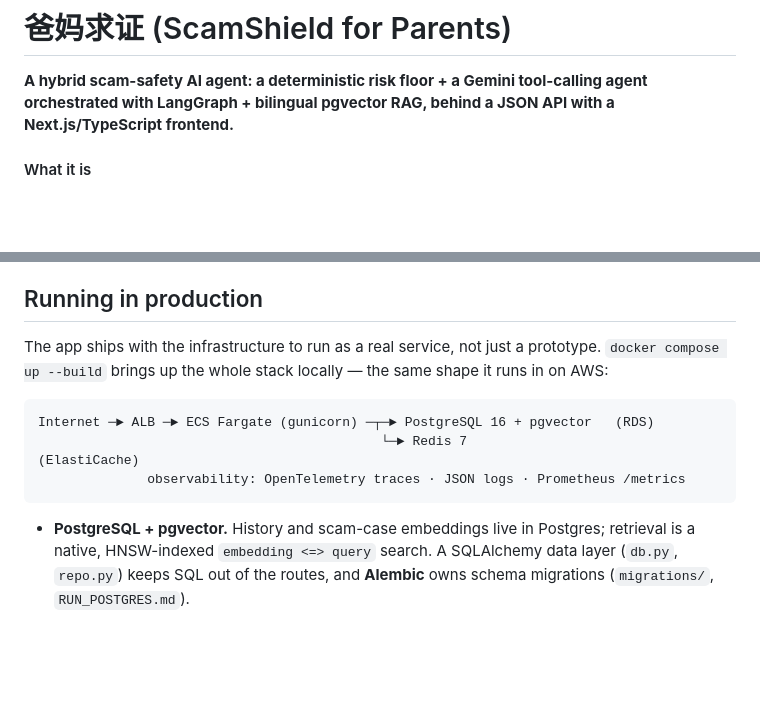
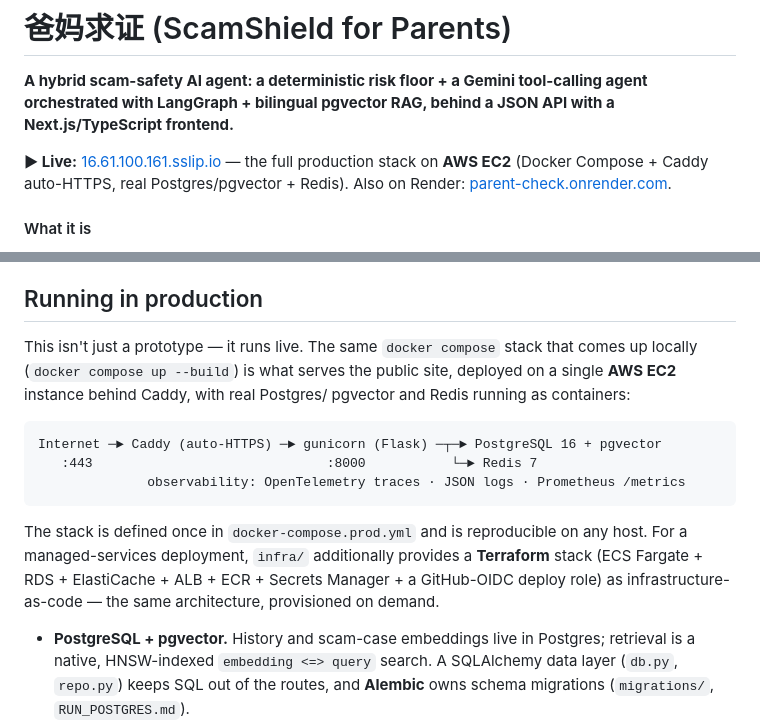
Before and after one commit to olivia0401/parent-check, a Markdown page: README.md, 2 parts joined by grey strips. Drawn GitHub-style; blank space fills up the shorter version.

Commit message:
README: add live AWS EC2 URL; correct production section to the real EC2 + Docker Compose deploy

````diff
--- a/README.md
+++ b/README.md
@@ -3,6 +3,11 @@
 **A hybrid scam-safety AI agent: a deterministic risk floor + a Gemini
 tool-calling agent orchestrated with LangGraph + bilingual pgvector RAG,
 behind a JSON API with a Next.js/TypeScript frontend.**
+
+**▶ Live:** [16.61.100.161.sslip.io](https://16.61.100.161.sslip.io) — the full
+production stack on **AWS EC2** (Docker Compose + Caddy auto-HTTPS, real
+Postgres/pgvector + Redis). Also on Render:
+[parent-check.onrender.com](https://parent-check.onrender.com).
 
 #### What it is
 
@@ -186,15 +191,22 @@ safety":
 
 ## Running in production
 
-The app ships with the infrastructure to run as a real service, not just a
-prototype. `docker compose up --build` brings up the whole stack locally — the
-same shape it runs in on AWS:
+This isn't just a prototype — it runs live. The same `docker compose` stack that
+comes up locally (`docker compose up --build`) is what serves the public site,
+deployed on a single **AWS EC2** instance behind Caddy, with real Postgres/
+pgvector and Redis running as containers:
 
 ```
-Internet ─► ALB ─► ECS Fargate (gunicorn) ─┬─► PostgreSQL 16 + pgvector   (RDS)
-                                            └─► Redis 7                    (ElastiCache)
+Internet ─► Caddy (auto-HTTPS) ─► gunicorn (Flask) ─┬─► PostgreSQL 16 + pgvector
+   :443                              :8000           └─► Redis 7
               observability: OpenTelemetry traces · JSON logs · Prometheus /metrics
 ```
+
+The stack is defined once in `docker-compose.prod.yml` and is reproducible on any
+host. For a managed-services deployment, `infra/` additionally provides a
+**Terraform** stack (ECS Fargate + RDS + ElastiCache + ALB + ECR + Secrets
+Manager + a GitHub-OIDC deploy role) as infrastructure-as-code — the same
+architecture, provisioned on demand.
 
 - **PostgreSQL + pgvector.** History and scam-case embeddings live in Postgres;
   retrieval is a native, HNSW-indexed `embedding <=> query` search. A SQLAlchemy
````
